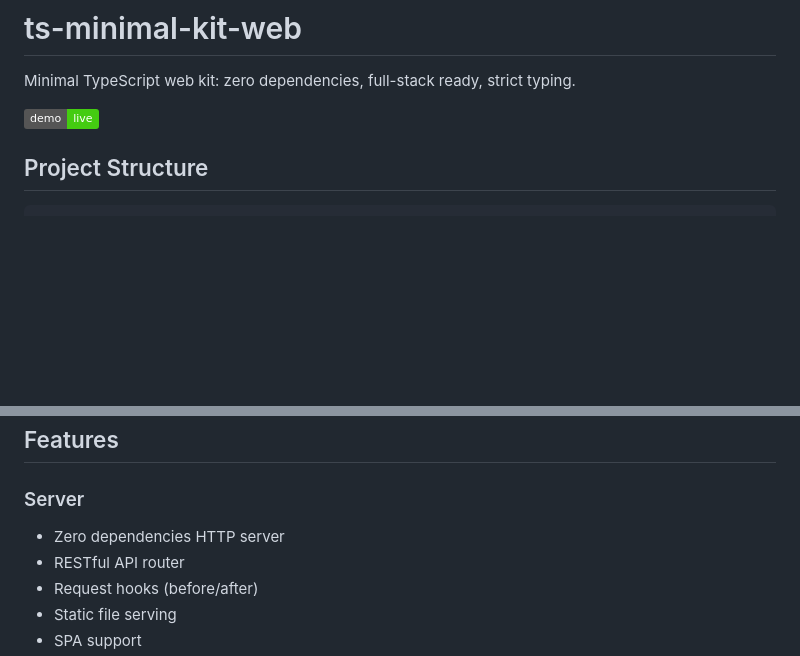
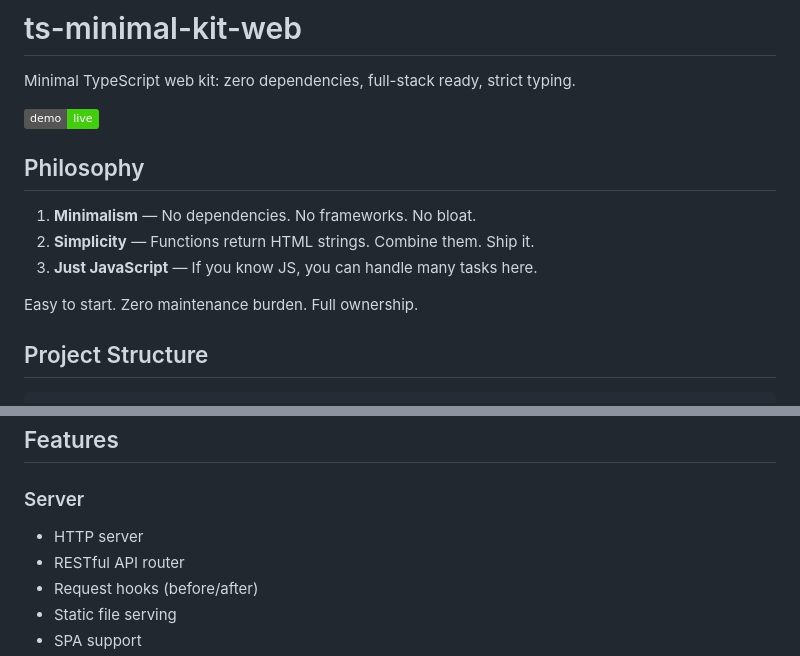
Before and after one commit to k1de/ts-minimal-kit-web, a Markdown page: README.md, 2 parts joined by grey strips. Drawn GitHub-style; badges without logos; blank space fills up the shorter version.

Commit message:
docs: add Philosophy section to README

```diff
--- a/README.md
+++ b/README.md
@@ -3,6 +3,14 @@
 Minimal TypeScript web kit: zero dependencies, full-stack ready, strict typing.
 
 [![Demo](https://img.shields.io/badge/demo-live-success)](https://ts-minimal-kit-web.netlify.app)
+
+## Philosophy
+
+1. **Minimalism** — No dependencies. No frameworks. No bloat.
+2. **Simplicity** — Functions return HTML strings. Combine them. Ship it.
+3. **Just JavaScript** — If you know JS, you can handle many tasks here.
+
+Easy to start. Zero maintenance burden. Full ownership.
 
 ## Project Structure
 
@@ -96,7 +104,7 @@ npm install
 
 ### Server
 
--   Zero dependencies HTTP server
+-   HTTP server
 -   RESTful API router
 -   Request hooks (before/after)
 -   Static file serving
```
